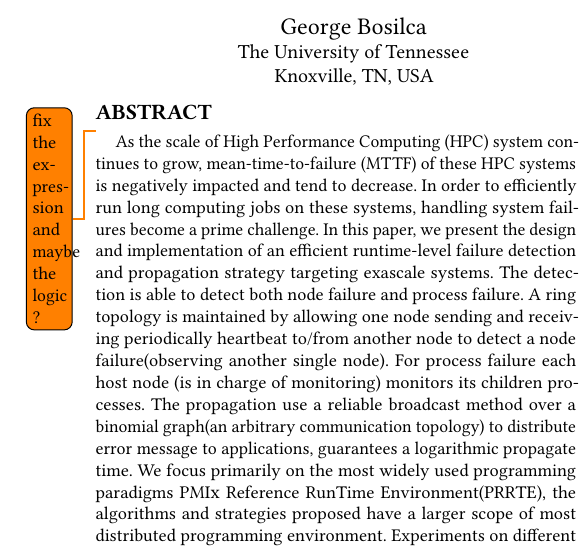
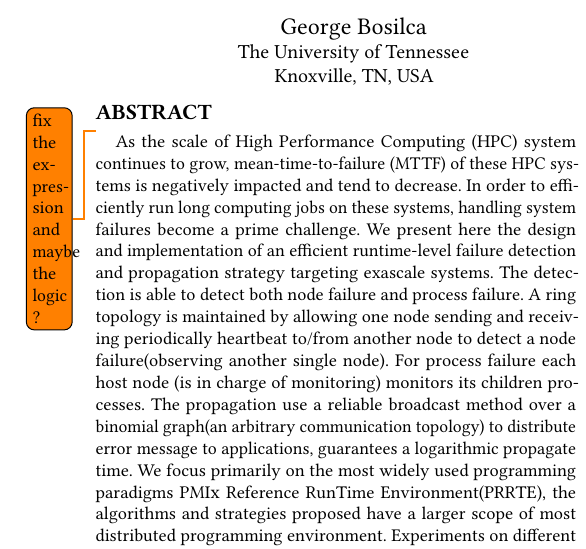
Before and after one commit to dong0321/paco_ft, a LaTeX paper (eurompi19-prrte-detector.tex): part of one column of page 1 of 11, cut so that both start at the same text. Compiled offline with pdfLaTeX.

Commit message:
Update on Overleaf.

```diff
--- a/eurompi19-prrte-detector.tex
+++ b/eurompi19-prrte-detector.tex
@@ -147,7 +147,7 @@
 % The abstract is a short summary of the work to be presented in the article.
 \begin{abstract}
 \todo{ fix the expression and maybe the logic ?}
-As the scale of High Performance Computing (HPC) system continues to grow, mean-time-to-failure (MTTF) of these HPC systems is negatively impacted and tend to decrease. In order to efficiently run long computing jobs on these systems, handling system failures become a prime challenge. In this paper, we present the design and implementation of an efficient runtime-level failure detection and propagation strategy targeting exascale systems. The detection is able to detect both node failure and process failure. A ring topology is maintained by allowing one node sending and receiving periodically heartbeat to/from another node to detect a node failure(observing another single node). For process failure each host node (is in charge of monitoring) monitors its children processes. The propagation use a reliable broadcast method over a binomial graph(an arbitrary communication topology) to distribute error message to applications, guarantees a logarithmic propagate time. We focus primarily on the most widely used programming paradigms \pmix Reference RunTime Environment(\prrte), the algorithms and strategies proposed have a larger scope of most distributed programming environment. Experiments on different machines successfully demonstrated the algorithm performs well.
+As the scale of High Performance Computing (HPC) system continues to grow, mean-time-to-failure (MTTF) of these HPC systems is negatively impacted and tend to decrease. In order to efficiently run long computing jobs on these systems, handling system failures become a prime challenge. We present here the design and implementation of an efficient runtime-level failure detection and propagation strategy targeting exascale systems. The detection is able to detect both node failure and process failure. A ring topology is maintained by allowing one node sending and receiving periodically heartbeat to/from another node to detect a node failure(observing another single node). For process failure each host node (is in charge of monitoring) monitors its children processes. The propagation use a reliable broadcast method over a binomial graph(an arbitrary communication topology) to distribute error message to applications, guarantees a logarithmic propagate time. We focus primarily on the most widely used programming paradigms \pmix Reference RunTime Environment(\prrte), the algorithms and strategies proposed have a larger scope of most distributed programming environment. Experiments on different machines successfully demonstrated the algorithm performs well.
 \end{abstract}
 
 %
```
